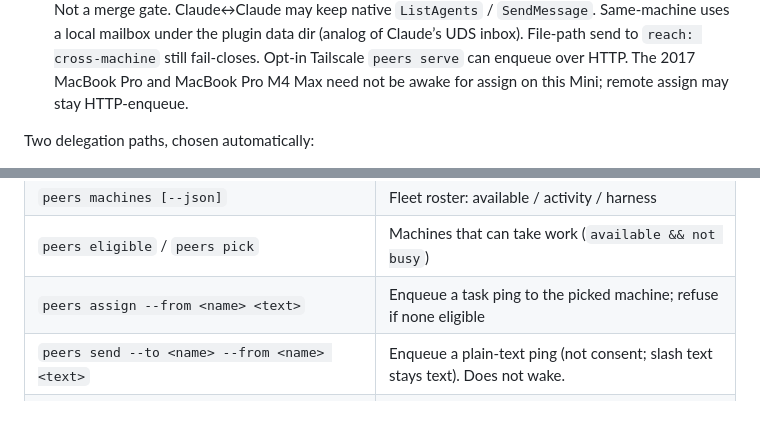
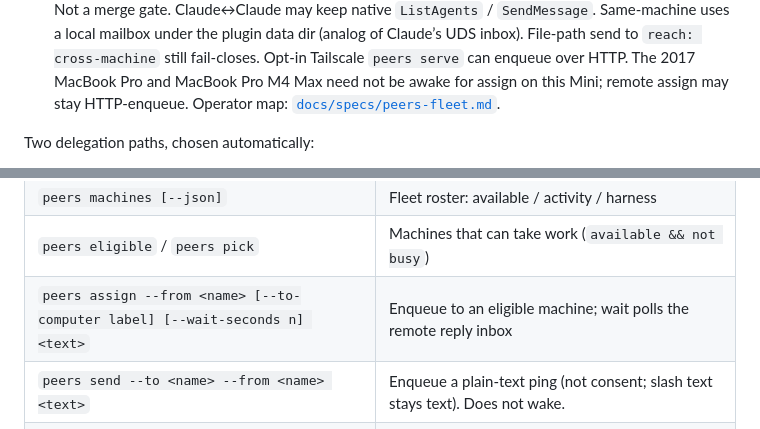
Before and after one commit to danielskiftesvik/agent-collaboration, a Markdown page: README.md, 2 parts joined by grey strips. Rendered like a GitHub page.

Commit message:
docs(peers): describe the live Mini ↔ 2017 fleet
Operator map for mailboxes, pair vs peer tokens, assign/consume/reply,
Cursor wake limits, and the proven legs. No secrets.

```diff
--- a/README.md
+++ b/README.md
@@ -186,6 +186,7 @@ Two planes, kept separate:
   `reach: cross-machine` still fail-closes. Opt-in Tailscale `peers serve` can
   enqueue over HTTP. The 2017 MacBook Pro and MacBook Pro M4 Max need not be
   awake for assign on this Mini; remote assign may stay HTTP-enqueue.
+  Operator map: [`docs/specs/peers-fleet.md`](docs/specs/peers-fleet.md).
 
 Two delegation paths, chosen automatically:
 
@@ -226,7 +227,7 @@ Two delegation paths, chosen automatically:
 | `peers machine --computer <label> [--url http://…]` | Remember a computer (and optional serve URL) on the orchestrator host |
 | `peers machines [--json]` | Fleet roster: available / activity / harness |
 | `peers eligible` / `peers pick` | Machines that can take work (`available && not busy`) |
-| `peers assign --from <name> <text>` | Enqueue a task ping to the picked machine; refuse if none eligible |
+| `peers assign --from <name> [--to-computer label] [--wait-seconds n] <text>` | Enqueue to an eligible machine; wait polls the remote reply inbox |
 | `peers send --to <name> --from <name> <text>` | Enqueue a plain-text ping (not consent; slash text stays text). Does not wake. |
 | `peers inbox --name <name> [--ack] [--json]` | Read (and optionally ack) unread peer messages |
 | `peers deliver --name <name> [--limit n] [--json]` | Low-level inbox consume (Cursor idle wake; Claude native_required; Codex/Grok/OpenCode idle resume) |
```
Also changed, not shown: docs/specs/peers-fleet.md (added, +229 -0 lines), docs/specs/peers-serve.md (+3 -0 lines).
